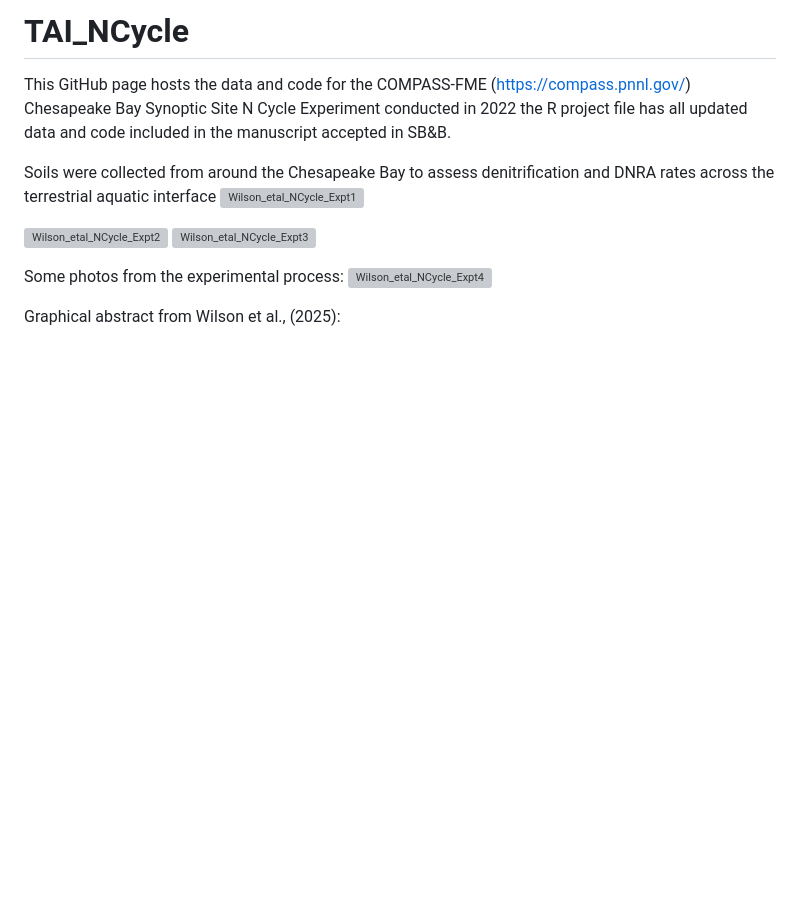
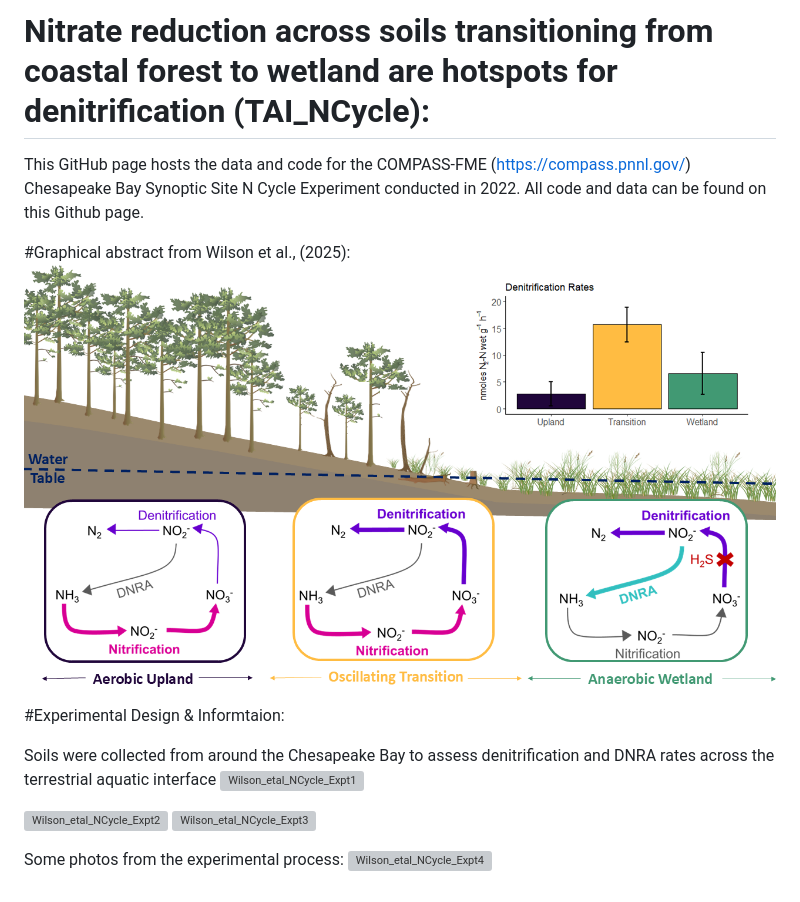
Before and after one commit to wilsonsj100/TAI_NCycle, a Markdown page: README.md, the part around the change. Drawn GitHub-style; pictures changed too: Graphical_Abstract.png (added); blank space fills up the shorter version; grey boxes are pictures that could not be loaded.

```diff
--- a/README.md
+++ b/README.md
@@ -1,7 +1,11 @@
-# TAI_NCycle
+# Nitrate reduction across soils transitioning from coastal forest to wetland are hotspots for denitrification (TAI_NCycle):
 
-This GitHub page hosts the data and code for the COMPASS-FME (https://compass.pnnl.gov/) Chesapeake Bay Synoptic Site N Cycle Experiment conducted in 2022
-the R project file has all updated data and code included in the manuscript accepted in SB&B.
+This GitHub page hosts the data and code for the COMPASS-FME (https://compass.pnnl.gov/) Chesapeake Bay Synoptic Site N Cycle Experiment conducted in 2022. All code and data can be found on this Github page.
+
+#Graphical abstract from Wilson et al., (2025):
+![Wilson_etal_NCycle_Expt5](Graphical_Abstract.png)
+
+#Experimental Design & Informtaion:
 
 Soils were collected from around the Chesapeake Bay to assess denitrification and DNRA rates across the terrestrial aquatic interface
 ![Wilson_etal_NCycle_Expt1](https://github.com/wilsonsj100/TAI_NCycle/assets/122289915/0a6eb902-41fb-438a-9def-06b08527832d)
@@ -11,5 +15,3 @@ Soils were collected from around the Chesapeake Bay to assess denitrification an
 
 Some photos from the experimental process:
 ![Wilson_etal_NCycle_Expt4](https://github.com/wilsonsj100/TAI_NCycle/assets/122289915/db854a7e-67ce-408a-b225-9147ac9c9526)
-
-Graphical abstract from Wilson et al., (2025):
```
Also changed, not shown: 1 other file.
